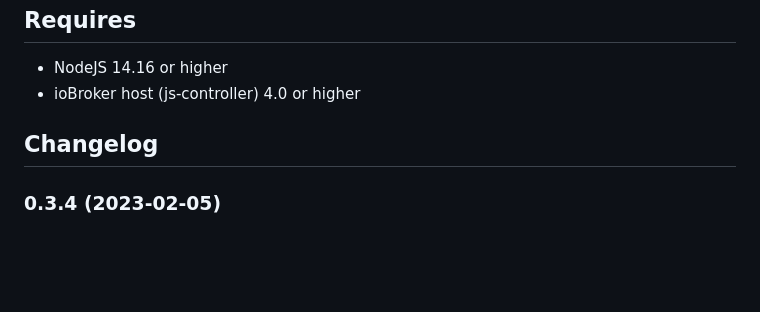
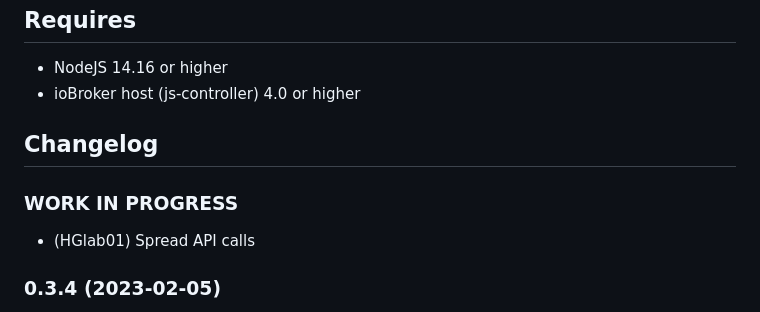
Before and after one commit to HGlab01/ioBroker.fuelpricemonitor, a Markdown page: README.md, the part around the change. GitHub-like rendering; blank space fills up the shorter version.

Commit message:
spread API calls

```diff
--- a/README.md
+++ b/README.md
@@ -27,6 +27,9 @@ Default schedule is done every 20 minutes as cron job in the instance tab.
     Placeholder for the next version (at the beginning of the line):
     ### __WORK IN PROGRESS__
 -->
+### __WORK IN PROGRESS__
+* (HGlab01) Spread API calls
+
 ### 0.3.4 (2023-02-05)
 * (HGlab01) Cheapest station from experimental to stable
 * (HGlab01) Bump axios to 1.3.2
```
